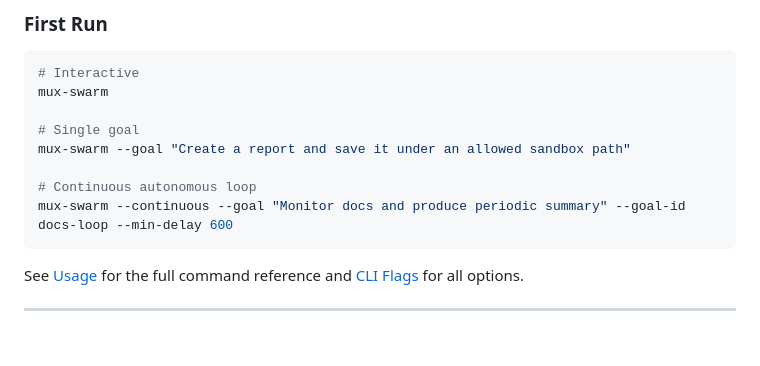
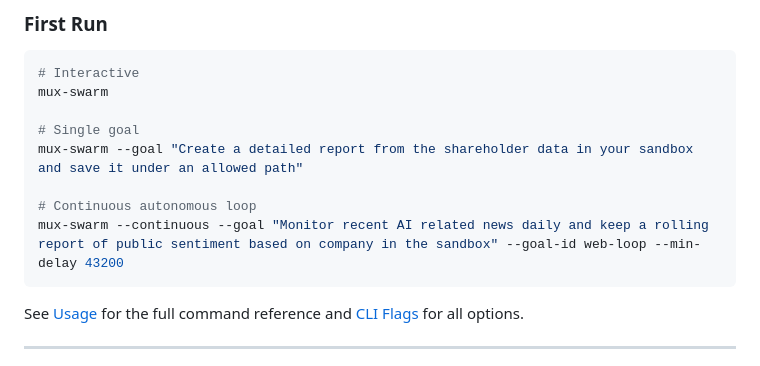
Before and after one commit to jnotsknab/mux-swarm, a Markdown page: README.md, the part around the change. GitHub-like rendering; blank space fills up the shorter version.

Commit message:
Enhance README with detailed goal descriptions

````diff
--- a/README.md
+++ b/README.md
@@ -100,10 +100,10 @@ dotnet run --project Mux-Swarm.csproj
 mux-swarm
 
 # Single goal
-mux-swarm --goal "Create a report and save it under an allowed sandbox path"
+mux-swarm --goal "Create a detailed report from the shareholder data in your sandbox and save it under an allowed path"
 
 # Continuous autonomous loop
-mux-swarm --continuous --goal "Monitor docs and produce periodic summary" --goal-id docs-loop --min-delay 600
+mux-swarm --continuous --goal "Monitor recent AI related news daily and keep a rolling report of public sentiment based on company in the sandbox" --goal-id web-loop --min-delay 43200
 ```
 
 See [Usage](#usage) for the full command reference and [CLI Flags](#cli-flags) for all options.
````
